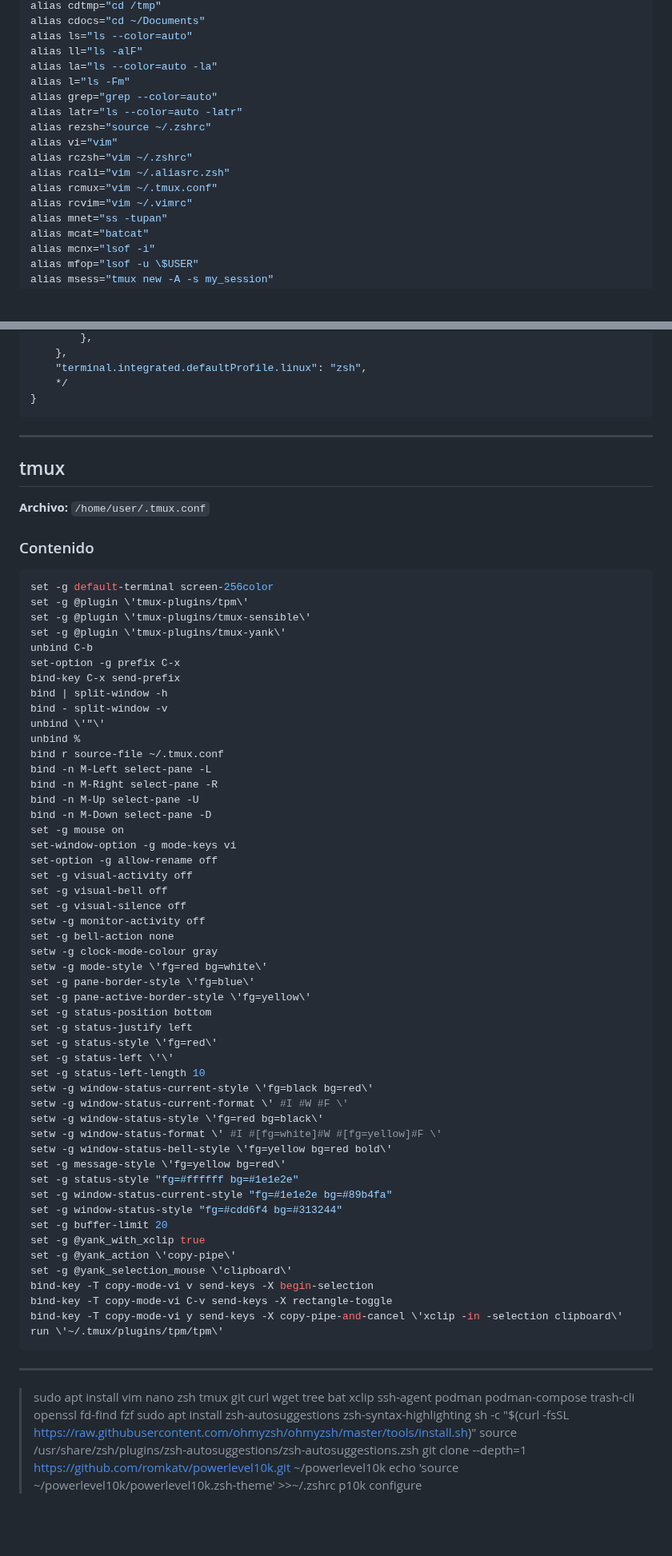
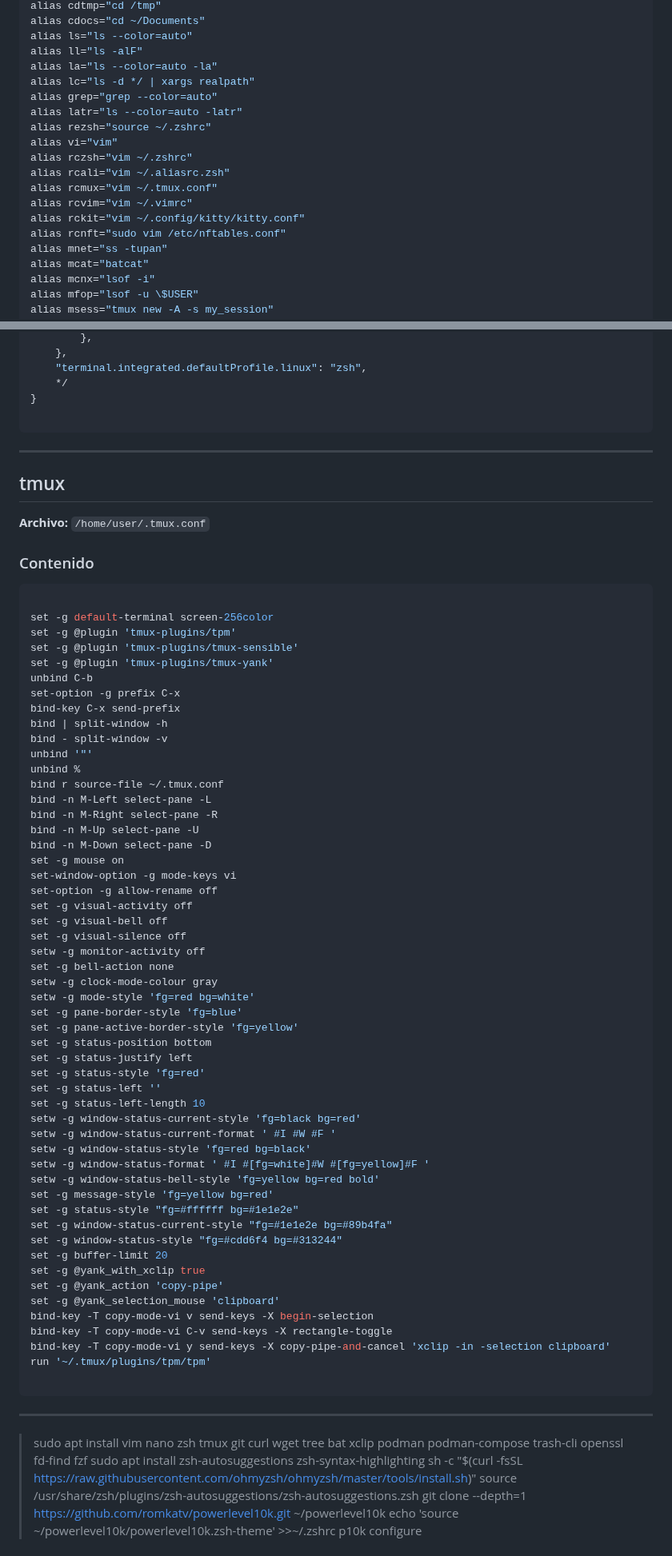
Before and after one commit to csubires/setup_configs, a Markdown page: ⭐ Essentials Configs.md, 2 parts joined by grey strips. Shown at 80% size. GitHub-like rendering; blank space fills up the shorter version.

````diff
--- a/⭐ Essentials Configs.md
+++ b/⭐ Essentials Configs.md
@@ -567,7 +690,7 @@ alias cdocs="cd ~/Documents"
 alias ls="ls --color=auto"
 alias ll="ls -alF"
 alias la="ls --color=auto -la"
-alias l="ls -Fm"
+alias lc="ls -d */ | xargs realpath"
 alias grep="grep --color=auto"
 alias latr="ls --color=auto -latr"
 alias rezsh="source ~/.zshrc"
@@ -576,6 +699,8 @@ alias rczsh="vim ~/.zshrc"
 alias rcali="vim ~/.aliasrc.zsh"
 alias rcmux="vim ~/.tmux.conf"
 alias rcvim="vim ~/.vimrc"
+alias rckit="vim ~/.config/kitty/kitty.conf"
+alias rcnft="sudo vim /etc/nftables.conf"
 alias mnet="ss -tupan"
 alias mcat="batcat"
 alias mcnx="lsof -i"
@@ -1377,6 +1557,7 @@ export PATH=$HOME/.brew/bin:$PATH
 	"terminal.integrated.defaultProfile.linux": "zsh",
 	*/
 }
+
 ```
 
 ---
@@ -1388,16 +1569,17 @@ export PATH=$HOME/.brew/bin:$PATH
 ### Contenido
 
 ``` bash
+
 set -g default-terminal screen-256color
-set -g @plugin \'tmux-plugins/tpm\'
-set -g @plugin \'tmux-plugins/tmux-sensible\'
-set -g @plugin \'tmux-plugins/tmux-yank\'
+set -g @plugin 'tmux-plugins/tpm'
+set -g @plugin 'tmux-plugins/tmux-sensible'
+set -g @plugin 'tmux-plugins/tmux-yank'
 unbind C-b
 set-option -g prefix C-x
 bind-key C-x send-prefix
 bind | split-window -h
 bind - split-window -v
-unbind \'"\'
+unbind '"'
 unbind %
 bind r source-file ~/.tmux.conf
 bind -n M-Left select-pane -L
@@ -1413,36 +1595,38 @@ set -g visual-silence off
 setw -g monitor-activity off
 set -g bell-action none
 setw -g clock-mode-colour gray
-setw -g mode-style \'fg=red bg=white\'
-set -g pane-border-style \'fg=blue\'
-set -g pane-active-border-style \'fg=yellow\'
+setw -g mode-style 'fg=red bg=white'
+set -g pane-border-style 'fg=blue'
+set -g pane-active-border-style 'fg=yellow'
 set -g status-position bottom
 set -g status-justify left
-set -g status-style \'fg=red\'
-set -g status-left \'\'
+set -g status-style 'fg=red'
+set -g status-left ''
 set -g status-left-length 10
-setw -g window-status-current-style \'fg=black bg=red\'
-setw -g window-status-current-format \' #I #W #F \'
-setw -g window-status-style \'fg=red bg=black\'
-setw -g window-status-format \' #I #[fg=white]#W #[fg=yellow]#F \'
-setw -g window-status-bell-style \'fg=yellow bg=red bold\'
-set -g message-style \'fg=yellow bg=red\'
+setw -g window-status-current-style 'fg=black bg=red'
+setw -g window-status-current-format ' #I #W #F '
+setw -g window-status-style 'fg=red bg=black'
+setw -g window-status-format ' #I #[fg=white]#W #[fg=yellow]#F '
+setw -g window-status-bell-style 'fg=yellow bg=red bold'
+set -g message-style 'fg=yellow bg=red'
 set -g status-style "fg=#ffffff bg=#1e1e2e"
 set -g window-status-current-style "fg=#1e1e2e bg=#89b4fa"
 set -g window-status-style "fg=#cdd6f4 bg=#313244"
 set -g buffer-limit 20
 set -g @yank_with_xclip true
-set -g @yank_action \'copy-pipe\'
-set -g @yank_selection_mouse \'clipboard\'
+set -g @yank_action 'copy-pipe'
+set -g @yank_selection_mouse 'clipboard'
 bind-key -T copy-mode-vi v send-keys -X begin-selection
 bind-key -T copy-mode-vi C-v send-keys -X rectangle-toggle
-bind-key -T copy-mode-vi y send-keys -X copy-pipe-and-cancel \'xclip -in -selection clipboard\'
-run \'~/.tmux/plugins/tpm/tpm\'
+bind-key -T copy-mode-vi y send-keys -X copy-pipe-and-cancel 'xclip -in -selection clipboard'
+run '~/.tmux/plugins/tpm/tpm'
+
 ```
 
 ---
 
-> sudo apt install vim nano zsh tmux git curl wget tree bat xclip ssh-agent podman podman-compose trash-cli openssl fd-find fzf
+
+> sudo apt install vim nano zsh tmux git curl wget tree bat xclip podman podman-compose trash-cli openssl fd-find fzf
 > sudo apt install zsh-autosuggestions zsh-syntax-highlighting
 > sh -c "$(curl -fsSL https://raw.githubusercontent.com/ohmyzsh/ohmyzsh/master/tools/install.sh)"
 > source /usr/share/zsh/plugins/zsh-autosuggestions/zsh-autosuggestions.zsh
````
Also changed, not shown: other parts of ⭐ Essentials Configs.md (+304 -126 lines).
